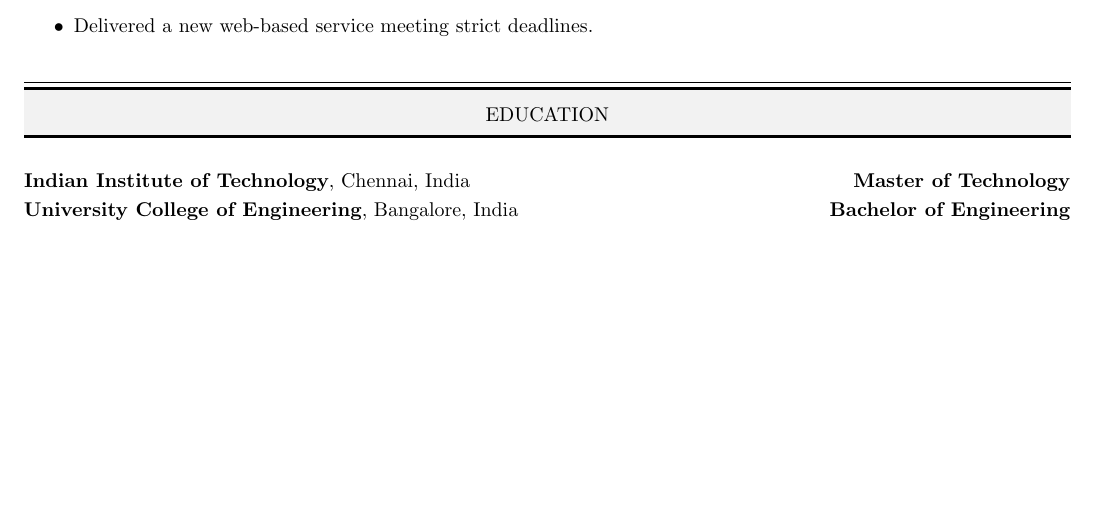
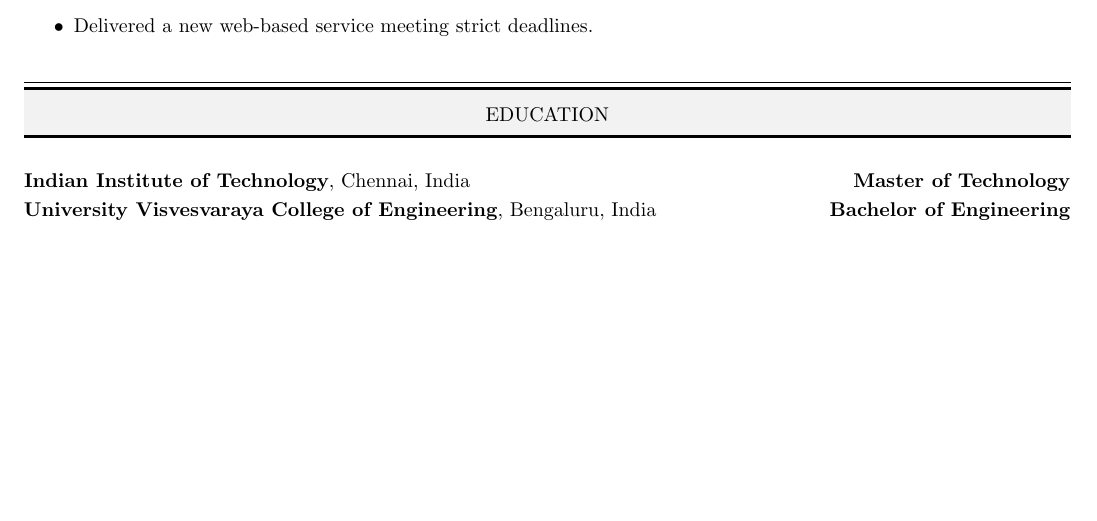
Before and after one commit to MonadicT/resume, a LaTeX document (praki.tex): part of page 3 of 3 before the commit and part of page 4 of 4 after it, cut so that both start at the same text, the shorter picture padded with empty space. The pictures show the PDF file praki.pdf that the author committed with the source.

Commit message:
Minor changes to names

```diff
--- a/praki.tex
+++ b/praki.tex
@@ -273,6 +273,6 @@
 \end{table}
 
 \noindent\textbf{Indian Institute of Technology}, Chennai, India \hfill \textbf{Master of Technology}\vspace{1mm}\\
-\textbf{University College of Engineering}, Bangalore, India \hfill \textbf{Bachelor of Engineering}\vspace{-1.5mm}\\%\vspace{-1mm}%
+\textbf{University Visvesvaraya College of Engineering}, Bengaluru, India \hfill \textbf{Bachelor of Engineering}\vspace{-1.5mm}\\%\vspace{-1mm}%
 
 \end{document}
```
Also changed, not shown: praki.pdf, praki.tex (2 more changed lines).
